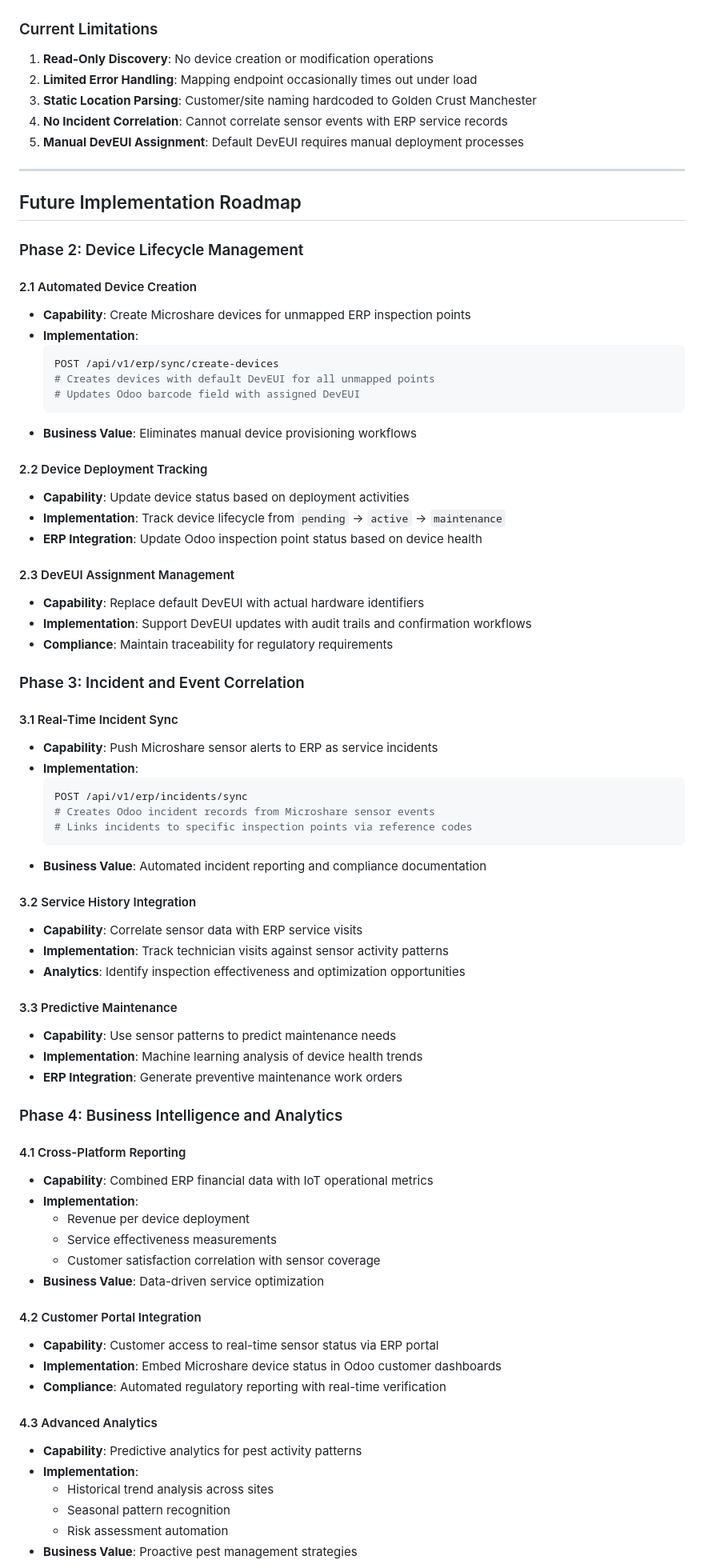
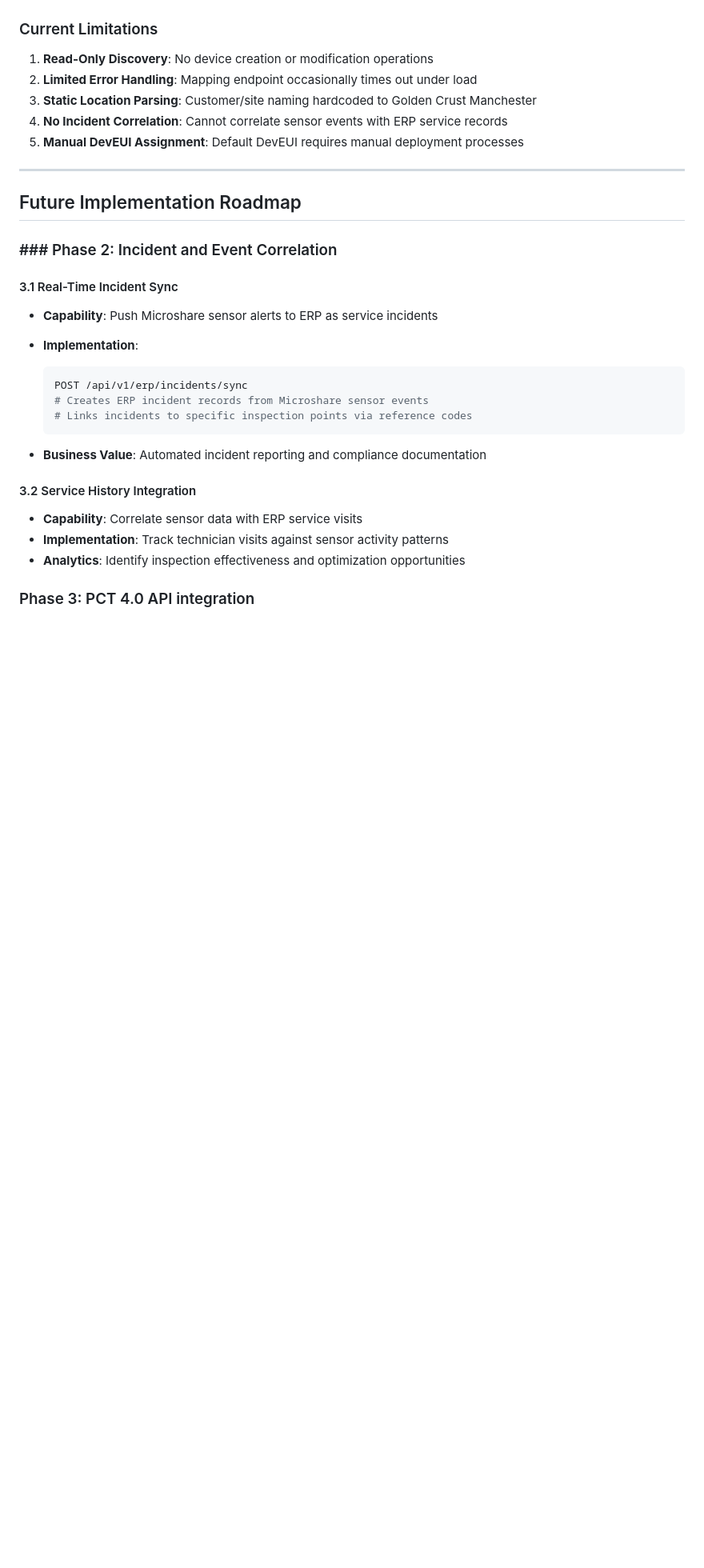
Before and after one commit to cpaumelle/microshare-erp-integration, a Markdown page: erp_sync_documentation.md, the part around the change printed below. Shown: that part at 80% size. Drawn GitHub-style; blank space fills up the shorter version.

````diff
--- a/erp_sync_documentation.md
+++ b/erp_sync_documentation.md
@@ -105,70 +111,28 @@ This document outlines a bidirectional synchronization system between traditiona
 
 ## Future Implementation Roadmap
 
-### Phase 2: Device Lifecycle Management
-
-#### 2.1 Automated Device Creation
-- **Capability**: Create Microshare devices for unmapped ERP inspection points
-- **Implementation**:
-  ```python
-  POST /api/v1/erp/sync/create-devices
-  # Creates devices with default DevEUI for all unmapped points
-  # Updates Odoo barcode field with assigned DevEUI
-  ```
-- **Business Value**: Eliminates manual device provisioning workflows
-
-#### 2.2 Device Deployment Tracking
-- **Capability**: Update device status based on deployment activities
-- **Implementation**: Track device lifecycle from `pending` → `active` → `maintenance`
-- **ERP Integration**: Update Odoo inspection point status based on device health
-
-#### 2.3 DevEUI Assignment Management
-- **Capability**: Replace default DevEUI with actual hardware identifiers
-- **Implementation**: Support DevEUI updates with audit trails and confirmation workflows
-- **Compliance**: Maintain traceability for regulatory requirements
-
-### Phase 3: Incident and Event Correlation
+### ### Phase 2: Incident and Event Correlation
 
 #### 3.1 Real-Time Incident Sync
+
 - **Capability**: Push Microshare sensor alerts to ERP as service incidents
 - **Implementation**:
+
   ```python
   POST /api/v1/erp/incidents/sync
-  # Creates Odoo incident records from Microshare sensor events
+  # Creates ERP incident records from Microshare sensor events
   # Links incidents to specific inspection points via reference codes
   ```
+
 - **Business Value**: Automated incident reporting and compliance documentation
 
 #### 3.2 Service History Integration
+
 - **Capability**: Correlate sensor data with ERP service visits
 - **Implementation**: Track technician visits against sensor activity patterns
 - **Analytics**: Identify inspection effectiveness and optimization opportunities
 
-#### 3.3 Predictive Maintenance
-- **Capability**: Use sensor patterns to predict maintenance needs
-- **Implementation**: Machine learning analysis of device health trends
-- **ERP Integration**: Generate preventive maintenance work orders
+####
 
-### Phase 4: Business Intelligence and Analytics
+### Phase 3: PCT 4.0 API integration
 
-#### 4.1 Cross-Platform Reporting
-- **Capability**: Combined ERP financial data with IoT operational metrics
-- **Implementation**:
-  - Revenue per device deployment
-  - Service effectiveness measurements
-  - Customer satisfaction correlation with sensor coverage
-- **Business Value**: Data-driven service optimization
-
-#### 4.2 Customer Portal Integration
-- **Capability**: Customer access to real-time sensor status via ERP portal
-- **Implementation**: Embed Microshare device status in Odoo customer dashboards
-- **Compliance**: Automated regulatory reporting with real-time verification
-
-#### 4.3 Advanced Analytics
-- **Capability**: Predictive analytics for pest activity patterns
-- **Implementation**:
-  - Historical trend analysis across sites
-  - Seasonal pattern recognition
-  - Risk assessment automation
-- **Business Value**: Proactive pest management strategies
-
````
Also changed, not shown: other parts of erp_sync_documentation.md (+29 -26 lines).
